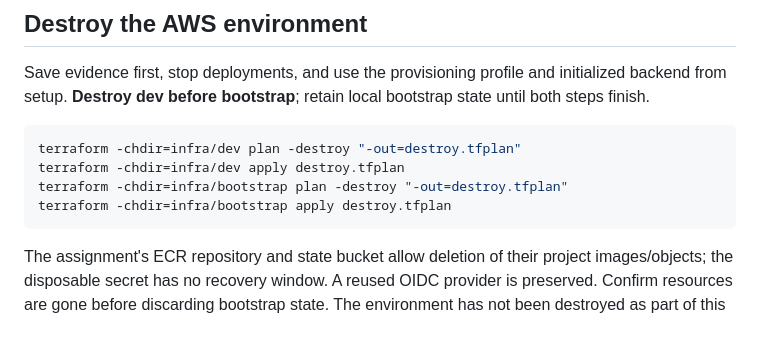
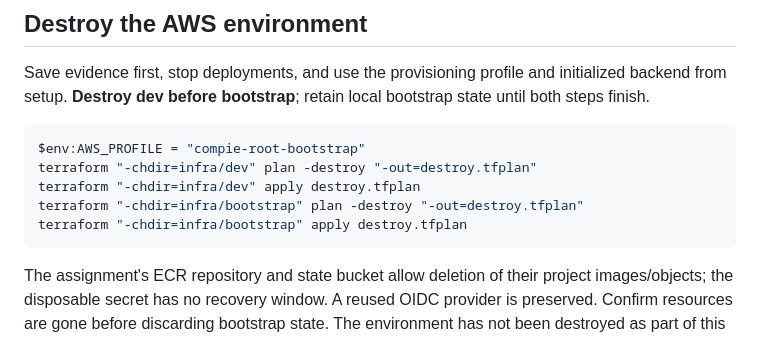
Before and after one commit to LiorTal26/Compie-HomeTask, a Markdown page: README.md, the part around one of its changes. GitHub-like rendering.

Commit message:
docs: quote terraform -chdir flags for Windows PowerShell compatibility

````diff
--- a/README.md
+++ b/README.md
@@ -256,10 +256,11 @@ The architecture image is generated from the Terraform layout. Detailed results
 Save evidence first, stop deployments, and use the provisioning profile and initialized backend from setup. **Destroy dev before bootstrap**; retain local bootstrap state until both steps finish.
 
 ```powershell
-terraform -chdir=infra/dev plan -destroy "-out=destroy.tfplan"
-terraform -chdir=infra/dev apply destroy.tfplan
-terraform -chdir=infra/bootstrap plan -destroy "-out=destroy.tfplan"
-terraform -chdir=infra/bootstrap apply destroy.tfplan
+$env:AWS_PROFILE = "compie-root-bootstrap"
+terraform "-chdir=infra/dev" plan -destroy "-out=destroy.tfplan"
+terraform "-chdir=infra/dev" apply destroy.tfplan
+terraform "-chdir=infra/bootstrap" plan -destroy "-out=destroy.tfplan"
+terraform "-chdir=infra/bootstrap" apply destroy.tfplan
 ```
 
 The assignment's ECR repository and state bucket allow deletion of their project images/objects; the disposable secret has no recovery window. A reused OIDC provider is preserved. Confirm resources are gone before discarding bootstrap state. The environment has not been destroyed as part of this documentation review. ALB, NAT, EC2/EBS, public IPv4, logs, and requests incur charges; the US$15 target is not a spending cap.
````
Also changed, not shown: other parts of README.md (+10 -10 lines).
